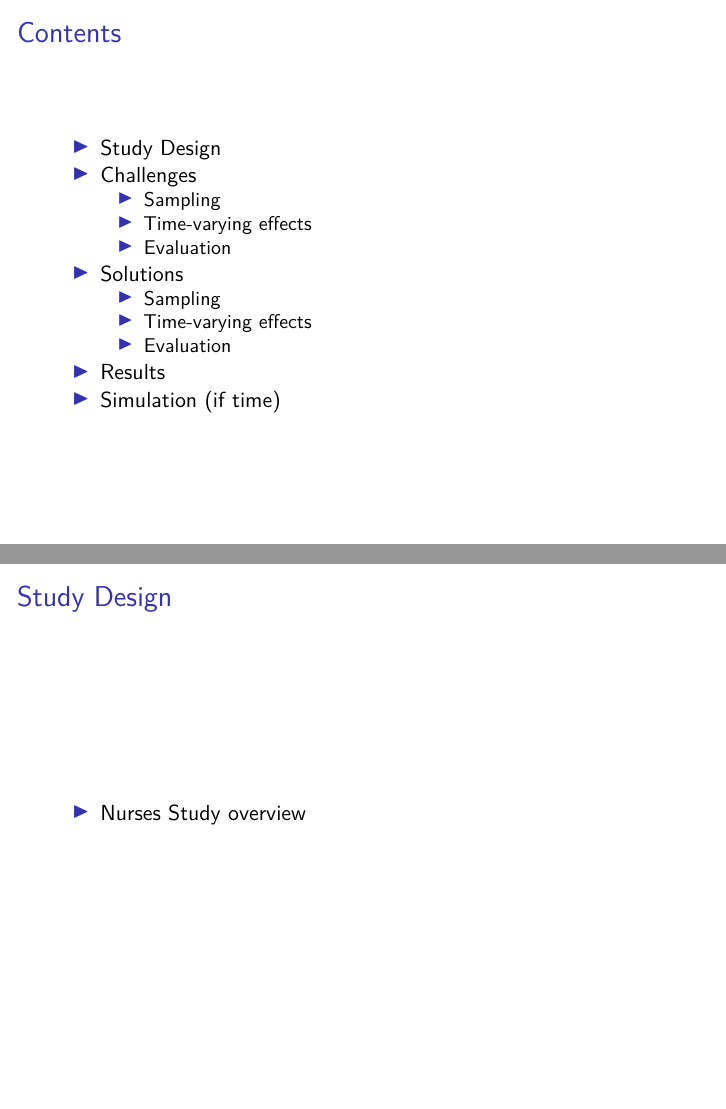
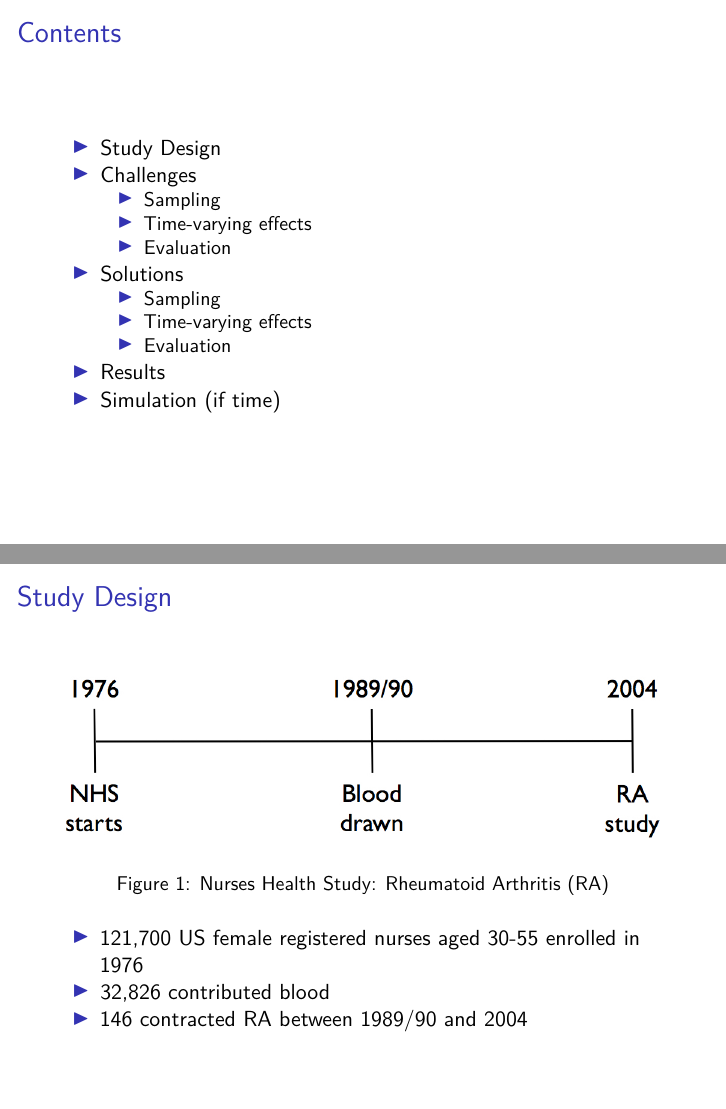
Before and after one commit to salauer/phd-seminar-F2016, an R Markdown document (ncc-presentation/slides/ncc-slides.Rmd): pages 2 and 3 of 20, joined at a grey line. Rendered offline with R 4.5, knitr and Pandoc, then LaTeX, with nearby package versions.

Commit message:
a little bit more organizing for ncc-presentation

```diff
--- a/ncc-presentation/ncc-slides.Rmd
+++ b/ncc-presentation/slides/ncc-slides.Rmd
@@ -22,7 +22,11 @@ output: beamer_presentation
 
 ## Study Design
 
-- Nurses Study overview
+![Nurses Health Study: Rheumatoid Arthritis (RA)](figures/nhs-study-design.jpg)
+
+- 121,700 US female registered nurses aged 30-55 enrolled in 1976
+- 32,826 contributed blood
+- 146 contracted RA between 1989/90 and 2004
 
 ## Study Design
 
```
Also changed, not shown: ncc-presentation/slides/figures/nhs-study-design.jpg (added).
